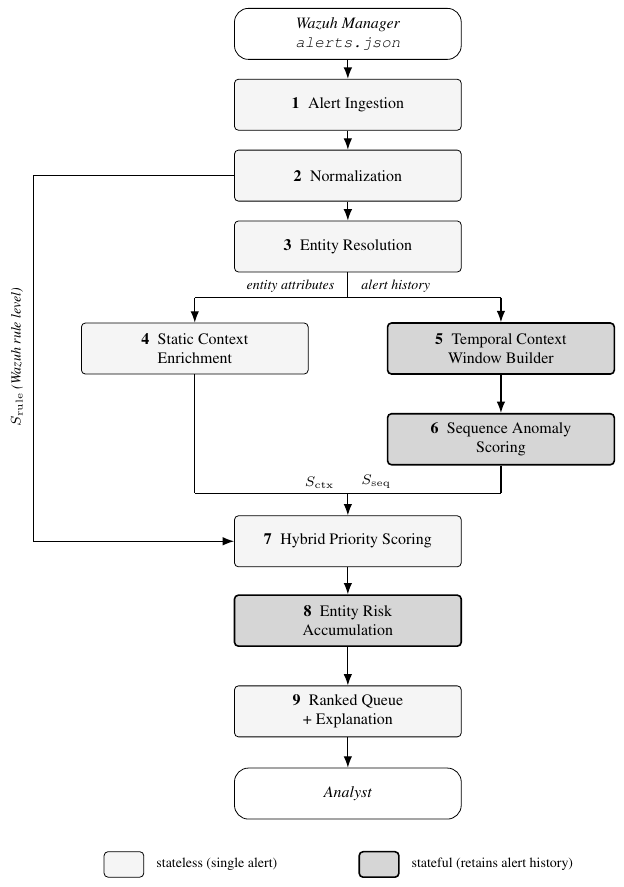
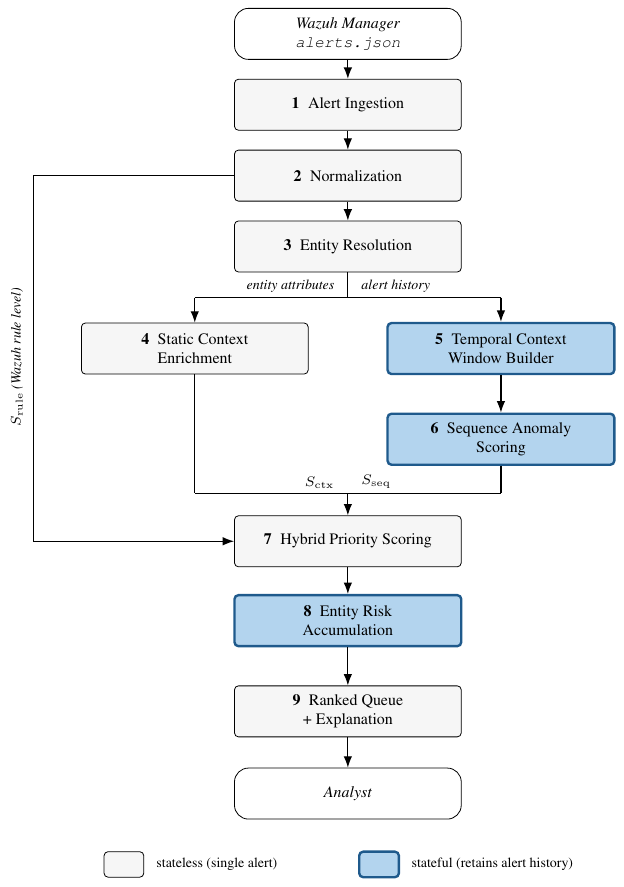
Before and after one commit to Ausar-Ing/ContextAwareSIEM, a LaTeX figure (figures/architecture.tex): the whole page. Compiled offline with pdfLaTeX.

Commit message:
Tint stateful components blue in Fig. 1
Named colours replace the grey fills so the stateful/stateless
distinction reads at a glance. The tint is dark enough to remain
distinguishable in greyscale, and stateful boxes also carry a darker,
heavier border so the distinction survives black-and-white printing.

```diff
--- a/figures/architecture.tex
+++ b/figures/architecture.tex
@@ -1,19 +1,26 @@
 % Architecture diagram - Context-Aware Alert Prioritization for Wazuh (System Model, Fig. 1)
 %
 % Standalone compile:   pdflatex architecture.tex
-% Include in the paper: \includegraphics[width=0.62\columnwidth]{figures/architecture}
+% Include in the paper: \includestandalone[width=0.62\columnwidth]{figures/architecture}  % or \includegraphics on the PDF
 %
 % Shading carries meaning: dark boxes hold state across alerts, light boxes do not.
 \documentclass[border=4pt]{standalone}
 \usepackage{times}
 \usepackage{tikz}
+\usepackage{xcolor}
 \usetikzlibrary{arrows.meta,positioning}
+
+% Stateful components are tinted; the tint is dark enough to survive
+% greyscale printing, and the darker border carries the distinction if it does not.
+\definecolor{statefulfill}{RGB}{179,212,238}
+\definecolor{statefuledge}{RGB}{31,90,140}
+\definecolor{statelessfill}{RGB}{246,246,246}
 
 \begin{document}
 \begin{tikzpicture}[
   box/.style     = {draw, rounded corners=2pt, align=center, font=\footnotesize,
-                    minimum height=9mm, minimum width=40mm, fill=black!4},
-  stateful/.style= {box, fill=black!16, thick},
+                    minimum height=9mm, minimum width=40mm, fill=statelessfill},
+  stateful/.style= {box, fill=statefulfill, draw=statefuledge, very thick},
   term/.style    = {draw, rounded corners=7pt, align=center, font=\footnotesize\itshape,
                     minimum height=9mm, minimum width=40mm, fill=white},
   fl/.style      = {-{Latex[length=2mm]}, semithick},
```
Also changed, not shown: figures/architecture.pdf.
